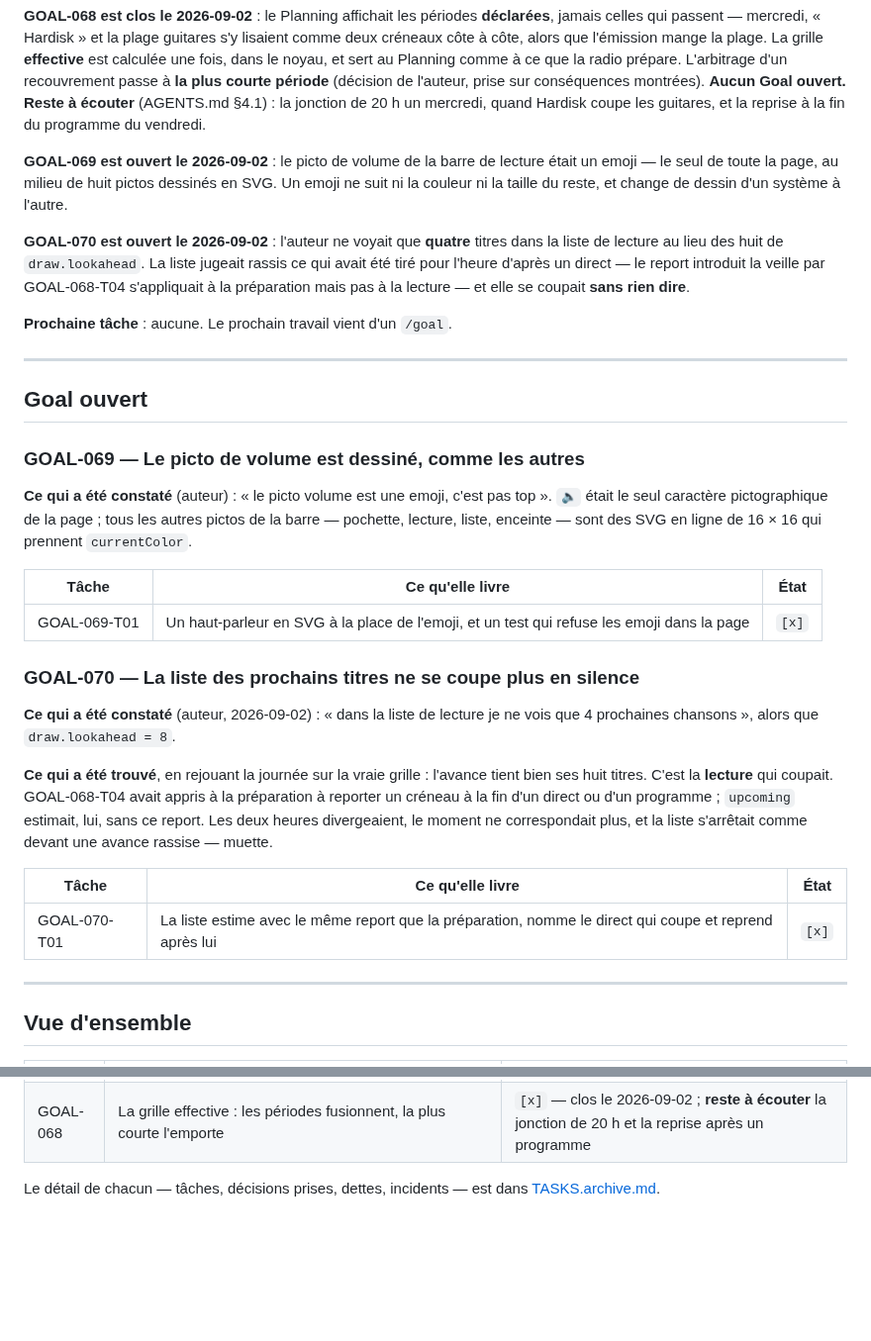
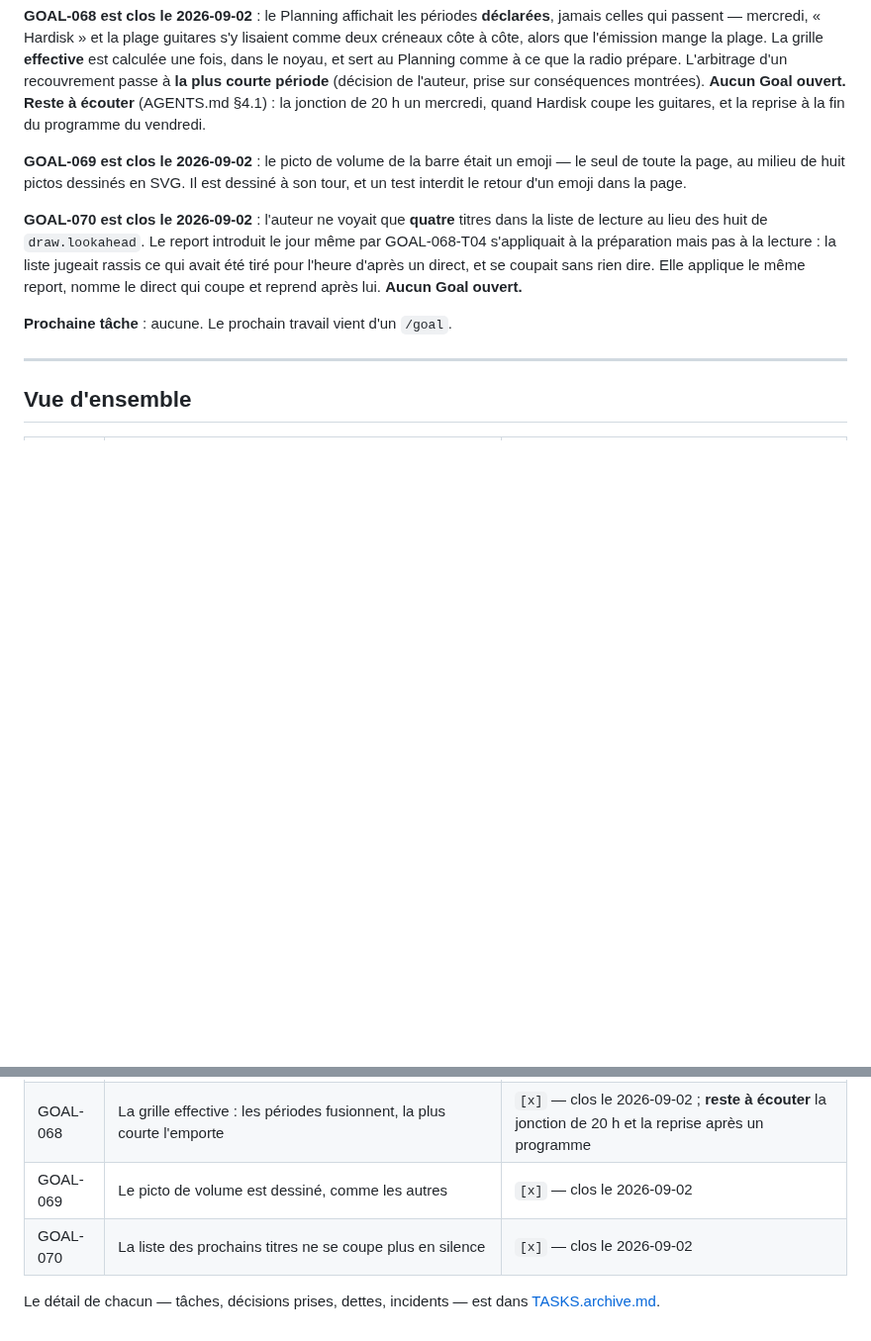
Before and after one commit to c4software/Personnal-WebRadio, a Markdown page: TASKS.md, 2 parts joined by grey strips. Shown at 99% size. Drawn GitHub-style; blank space fills up the shorter version.

```diff
--- a/TASKS.md
+++ b/TASKS.md
@@ -121,49 +121,18 @@ sur conséquences montrées). **Aucun Goal ouvert.** **Reste à écouter**
 (AGENTS.md §4.1) : la jonction de 20 h un mercredi, quand Hardisk coupe les
 guitares, et la reprise à la fin du programme du vendredi.
 
-**GOAL-069 est ouvert le 2026-09-02** : le picto de volume de la barre de
-lecture était un emoji — le seul de toute la page, au milieu de huit pictos
-dessinés en SVG. Un emoji ne suit ni la couleur ni la taille du reste, et
-change de dessin d'un système à l'autre.
+**GOAL-069 est clos le 2026-09-02** : le picto de volume de la barre était un
+emoji — le seul de toute la page, au milieu de huit pictos dessinés en SVG. Il
+est dessiné à son tour, et un test interdit le retour d'un emoji dans la page.
 
-**GOAL-070 est ouvert le 2026-09-02** : l'auteur ne voyait que **quatre**
-titres dans la liste de lecture au lieu des huit de `draw.lookahead`. La
-liste jugeait rassis ce qui avait été tiré pour l'heure d'après un direct —
-le report introduit la veille par GOAL-068-T04 s'appliquait à la préparation
-mais pas à la lecture — et elle se coupait **sans rien dire**.
+**GOAL-070 est clos le 2026-09-02** : l'auteur ne voyait que **quatre** titres
+dans la liste de lecture au lieu des huit de `draw.lookahead`. Le report
+introduit le jour même par GOAL-068-T04 s'appliquait à la préparation mais pas
+à la lecture : la liste jugeait rassis ce qui avait été tiré pour l'heure
+d'après un direct, et se coupait sans rien dire. Elle applique le même report,
+nomme le direct qui coupe et reprend après lui. **Aucun Goal ouvert.**
 
 **Prochaine tâche** : aucune. Le prochain travail vient d'un `/goal`.
-
----
-
-## Goal ouvert
-
-### GOAL-069 — Le picto de volume est dessiné, comme les autres
-
-**Ce qui a été constaté** (auteur) : « le picto volume est une emoji, c'est
-pas top ». `🔈` était le seul caractère pictographique de la page ; tous les
-autres pictos de la barre — pochette, lecture, liste, enceinte — sont des SVG
-en ligne de 16 × 16 qui prennent `currentColor`.
-
-| Tâche | Ce qu'elle livre | État |
-|---|---|---|
-| GOAL-069-T01 | Un haut-parleur en SVG à la place de l'emoji, et un test qui refuse les emoji dans la page | `[x]` |
-
-### GOAL-070 — La liste des prochains titres ne se coupe plus en silence
-
-**Ce qui a été constaté** (auteur, 2026-09-02) : « dans la liste de lecture je
-ne vois que 4 prochaines chansons », alors que `draw.lookahead = 8`.
-
-**Ce qui a été trouvé**, en rejouant la journée sur la vraie grille : l'avance
-tient bien ses huit titres. C'est la **lecture** qui coupait. GOAL-068-T04
-avait appris à la préparation à reporter un créneau à la fin d'un direct ou
-d'un programme ; `upcoming` estimait, lui, sans ce report. Les deux heures
-divergeaient, le moment ne correspondait plus, et la liste s'arrêtait comme
-devant une avance rassise — muette.
-
-| Tâche | Ce qu'elle livre | État |
-|---|---|---|
-| GOAL-070-T01 | La liste estime avec le même report que la préparation, nomme le direct qui coupe et reprend après lui | `[x]` |
 
 ---
 
@@ -239,6 +208,8 @@ devant une avance rassise — muette.
 | GOAL-066 | Le moment courant se nomme toujours, à côté du bouton | `[x]` — clos le 2026-09-02 |
 | GOAL-067 | L'encore vise la chanson entendue au vote, et la liste le montre | `[x]` — clos le 2026-09-02 |
 | GOAL-068 | La grille effective : les périodes fusionnent, la plus courte l'emporte | `[x]` — clos le 2026-09-02 ; **reste à écouter** la jonction de 20 h et la reprise après un programme |
+| GOAL-069 | Le picto de volume est dessiné, comme les autres | `[x]` — clos le 2026-09-02 |
+| GOAL-070 | La liste des prochains titres ne se coupe plus en silence | `[x]` — clos le 2026-09-02 |
 
 Le détail de chacun — tâches, décisions prises, dettes, incidents — est dans
 [TASKS.archive.md](./TASKS.archive.md).
```
Also changed, not shown: TASKS.archive.md (+48 -0 lines).
